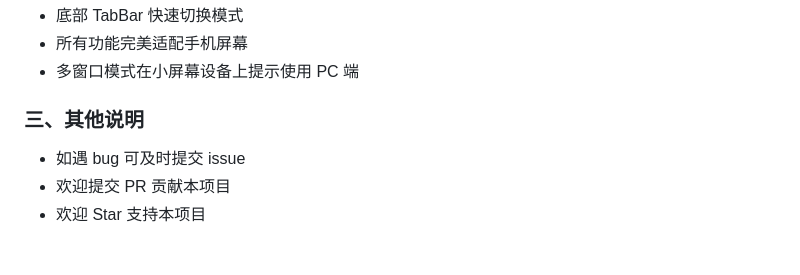
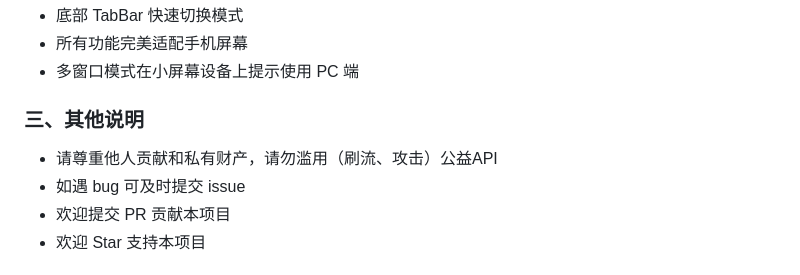
Before and after one commit to Mutantcat-Working-Group/LaTexReader, a Markdown page: README.md, the part around the change. GitHub-like rendering.

```diff
--- a/README.md
+++ b/README.md
@@ -74,6 +74,7 @@
 - 多窗口模式在小屏幕设备上提示使用 PC 端
 
 ### 三、其他说明
+- 请尊重他人贡献和私有财产，请勿滥用（刷流、攻击）公益API
 - 如遇 bug 可及时提交 issue
 - 欢迎提交 PR 贡献本项目
 - 欢迎 Star 支持本项目
```
